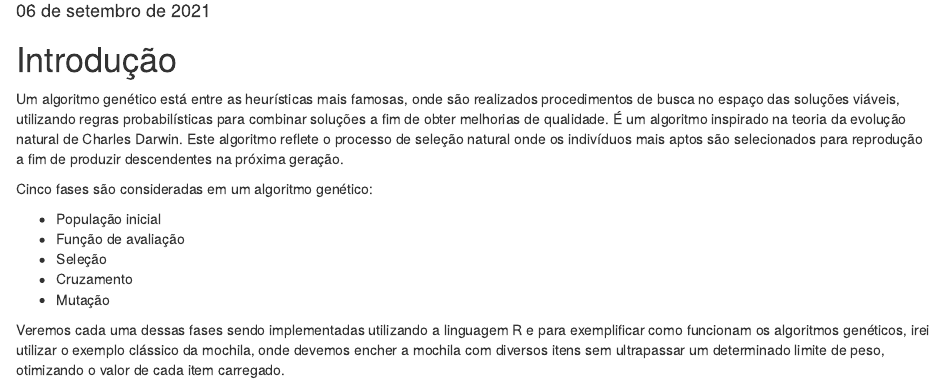
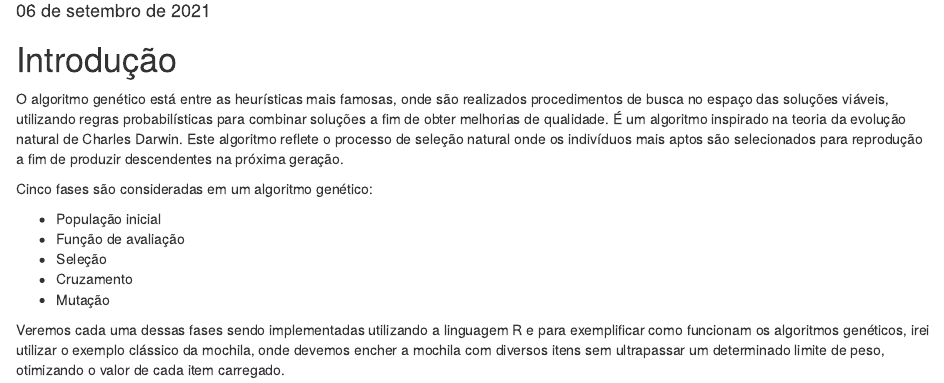
Before and after one commit to ValeriaNiceria/seminario_algoritmo_genetico, an R Markdown document (bookdown/seminario_bookdown.Rmd): the page in a window 1100 px wide, from 100 px down. Rendered offline with R 4.5, knitr and Pandoc, with nearby package versions.

Commit message:
update bookdown

````diff
--- a/bookdown/seminario_bookdown.Rmd
+++ b/bookdown/seminario_bookdown.Rmd
@@ -26,7 +26,7 @@ htmltools::img(
 ```
 
 
-Um algoritmo genético está entre as heurísticas mais famosas, onde são realizados procedimentos de busca no espaço das soluções viáveis, utilizando regras probabilísticas para combinar soluções a fim de obter melhorias de qualidade. É um algoritmo inspirado na teoria da evolução natural de Charles Darwin. Este algoritmo reflete o processo de seleção natural onde os indivíduos mais aptos são selecionados para reprodução a fim de produzir descendentes na próxima geração.
+O algoritmo genético está entre as heurísticas mais famosas, onde são realizados procedimentos de busca no espaço das soluções viáveis, utilizando regras probabilísticas para combinar soluções a fim de obter melhorias de qualidade. É um algoritmo inspirado na teoria da evolução natural de Charles Darwin. Este algoritmo reflete o processo de seleção natural onde os indivíduos mais aptos são selecionados para reprodução a fim de produzir descendentes na próxima geração.
 
 Cinco fases são consideradas em um algoritmo genético:
 
````
Also changed, not shown: bookdown/introdução.html, 1 other file.
